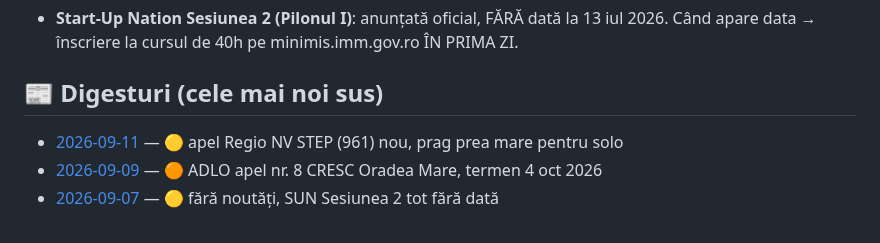
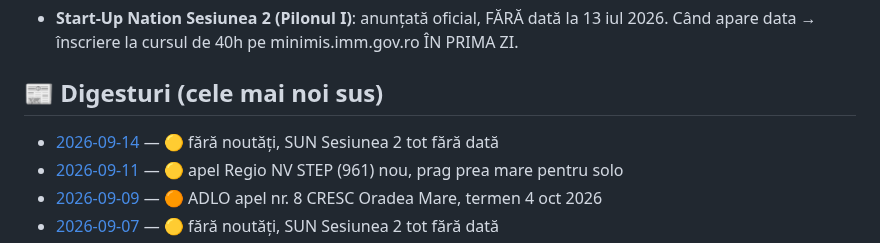
Before and after one commit to caba12345/oradea-news, a Markdown page: README.md, the part around the change. Drawn GitHub-style.

```diff
--- a/README.md
+++ b/README.md
@@ -17,6 +17,7 @@ Digest automat de știri despre finanțări nerambursabile și business pentru u
 
 ## 📰 Digesturi (cele mai noi sus)
 
+- [2026-09-14](news/2026-09-14.md) — 🟡 fără noutăți, SUN Sesiunea 2 tot fără dată
 - [2026-09-11](news/2026-09-11.md) — 🟡 apel Regio NV STEP (961) nou, prag prea mare pentru solo
 - [2026-09-09](news/2026-09-09.md) — 🟠 ADLO apel nr. 8 CRESC Oradea Mare, termen 4 oct 2026
 - [2026-09-07](news/2026-09-07.md) — 🟡 fără noutăți, SUN Sesiunea 2 tot fără dată
```
Also changed, not shown: news/2026-09-14.md (added, +17 -0 lines).
